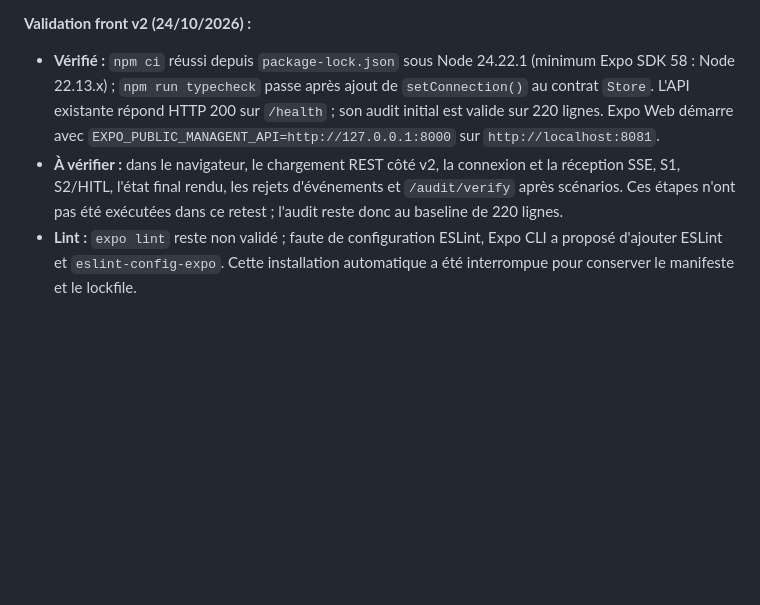
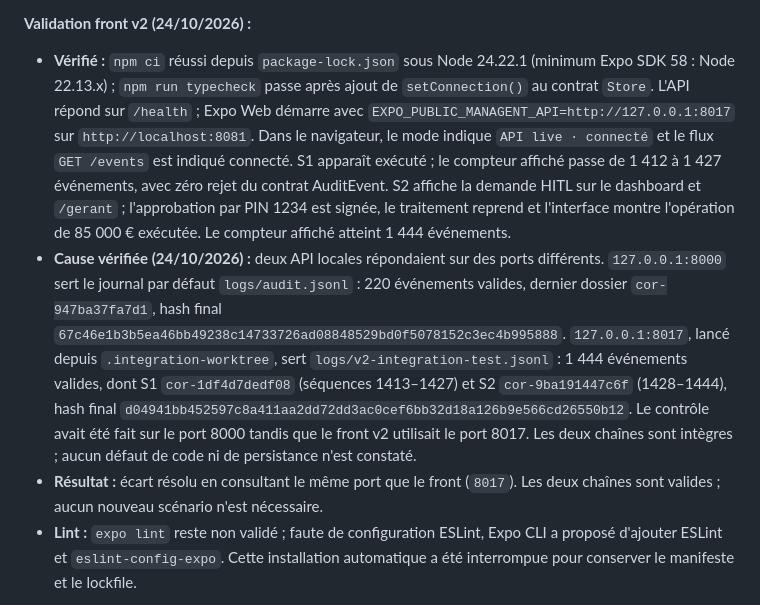
Before and after one commit to LaurntZhang/Hackauthon-SLAF, a Markdown page: README.md, the part around the change. Drawn GitHub-style; blank space fills up the shorter version.

Commit message:
docs: confirmer validation live front v2

```diff
--- a/README.md
+++ b/README.md
@@ -99,12 +99,22 @@ simulation tant qu'un transport SSE natif n'est pas ajouté. Pour un front servi
 **Validation front v2 (24/10/2026) :**
 
 - **Vérifié :** `npm ci` réussi depuis `package-lock.json` sous Node 24.22.1 (minimum Expo SDK 58 : Node 22.13.x) ;
-  `npm run typecheck` passe après ajout de `setConnection()` au contrat `Store`. L'API existante répond HTTP 200
-  sur `/health` ; son audit initial est valide sur 220 lignes. Expo Web démarre avec
-  `EXPO_PUBLIC_MANAGENT_API=http://127.0.0.1:8000` sur `http://localhost:8081`.
-- **À vérifier :** dans le navigateur, le chargement REST côté v2, la connexion et la réception SSE, S1, S2/HITL,
-  l'état final rendu, les rejets d'événements et `/audit/verify` après scénarios. Ces étapes n'ont pas été exécutées
-  dans ce retest ; l'audit reste donc au baseline de 220 lignes.
+  `npm run typecheck` passe après ajout de `setConnection()` au contrat `Store`. L'API répond sur `/health` ; Expo Web
+  démarre avec `EXPO_PUBLIC_MANAGENT_API=http://127.0.0.1:8017` sur `http://localhost:8081`. Dans le navigateur,
+  le mode indique `API live · connecté` et le flux `GET /events` est indiqué connecté. S1 apparaît exécuté ; le
+  compteur affiché passe de 1 412 à 1 427 événements, avec zéro rejet du contrat AuditEvent. S2 affiche la demande
+  HITL sur le dashboard et `/gerant` ; l'approbation par PIN 1234 est signée, le traitement reprend et l'interface
+  montre l'opération de 85 000 € exécutée. Le compteur affiché atteint 1 444 événements.
+- **Cause vérifiée (24/10/2026) :** deux API locales répondaient sur des ports différents. `127.0.0.1:8000` sert
+  le journal par défaut `logs/audit.jsonl` : 220 événements valides, dernier dossier `cor-947ba37fa7d1`, hash final
+  `67c46e1b3b5ea46bb49238c14733726ad08848529bd0f5078152c3ec4b995888`. `127.0.0.1:8017`, lancé depuis
+  `.integration-worktree`, sert `logs/v2-integration-test.jsonl` : 1 444 événements valides, dont S1
+  `cor-1df4d7dedf08` (séquences 1413–1427) et S2 `cor-9ba191447c6f` (1428–1444), hash final
+  `d04941bb452597c8a411aa2dd72dd3ac0cef6bb32d18a126b9e566cd26550b12`. Le contrôle avait été fait sur le port
+  8000 tandis que le front v2 utilisait le port 8017. Les deux chaînes sont intègres ; aucun défaut de code ni de
+  persistance n'est constaté.
+- **Résultat :** écart résolu en consultant le même port que le front (`8017`). Les deux chaînes sont valides ;
+  aucun nouveau scénario n'est nécessaire.
 - **Lint :** `expo lint` reste non validé ; faute de configuration ESLint, Expo CLI a proposé d'ajouter ESLint et
   `eslint-config-expo`. Cette installation automatique a été interrompue pour conserver le manifeste et le lockfile.
 
```
Also changed, not shown: CADRAGE/CADRAGE-MANAGENT.md (+8 -2 lines), CADRAGE/stack-technique.md (+4 -1 lines).
